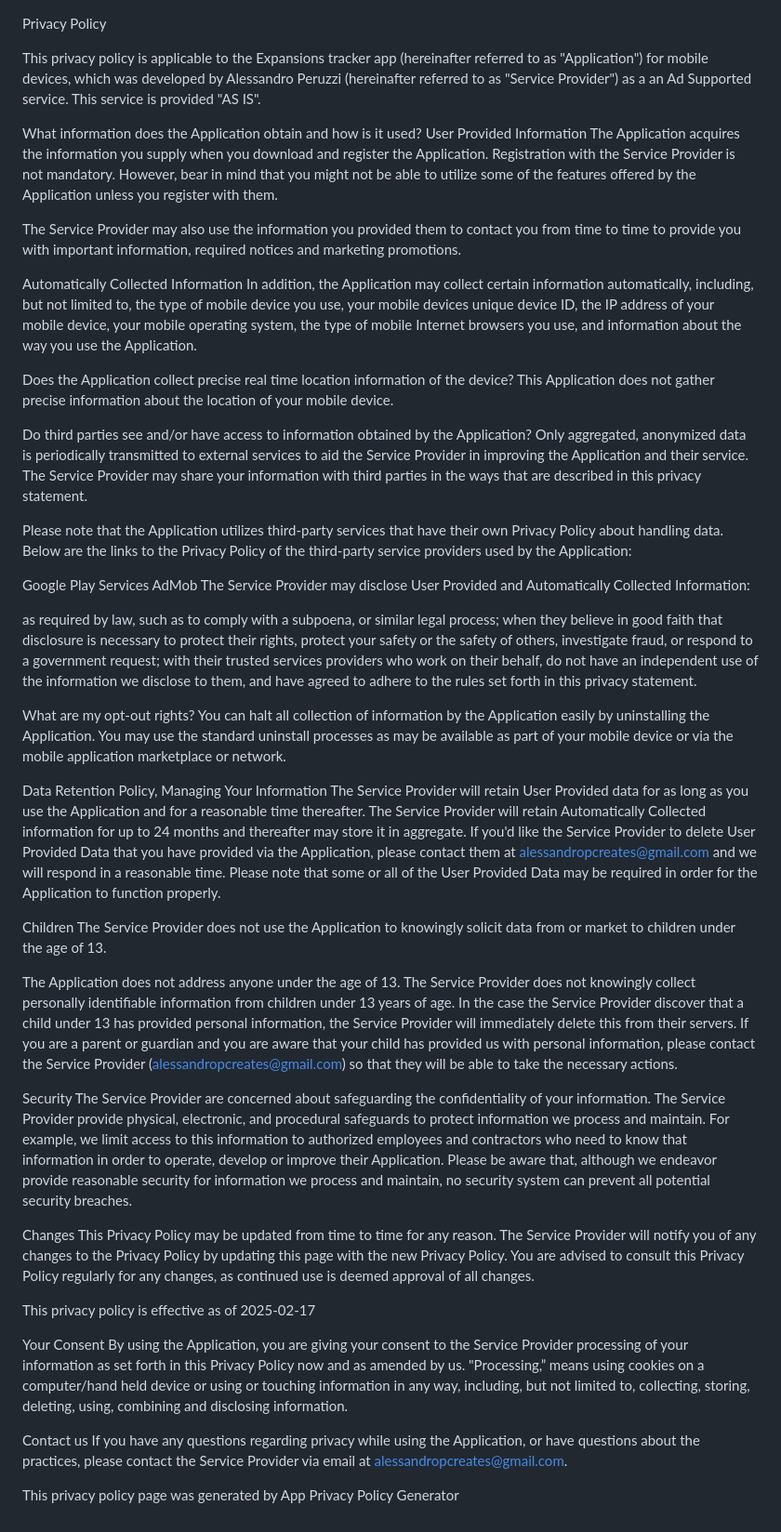
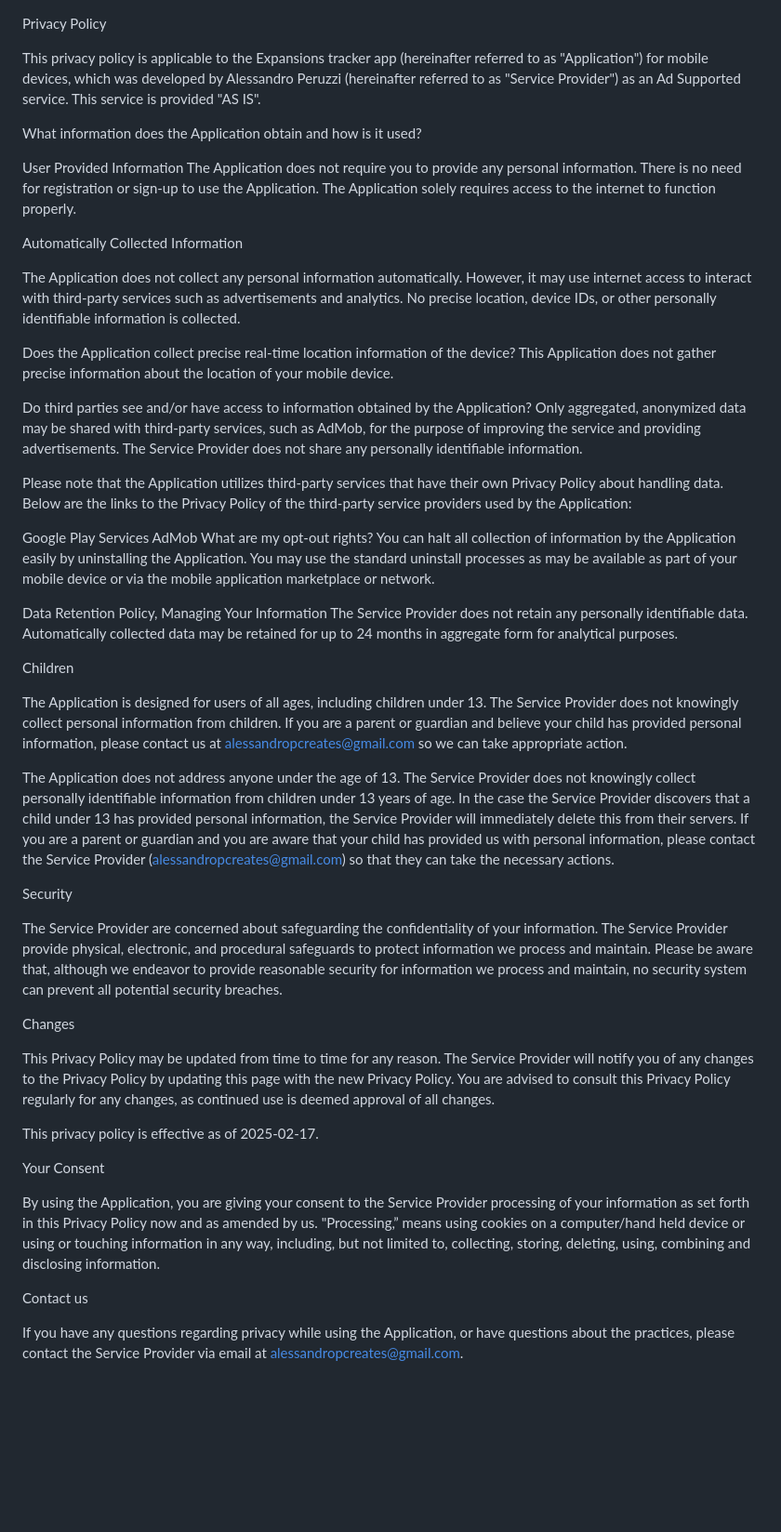
Before and after one commit to Alessandropeo/privacy-policy, a Markdown page: README.md, the part around the change. Shown: that part at 93% size. Rendered like a GitHub page; blank space fills up the shorter version.

```diff
--- a/README.md
+++ b/README.md
@@ -1,68 +1,53 @@
 Privacy Policy
 
-This privacy policy is applicable to the Expansions tracker app (hereinafter referred to as "Application") for mobile devices, which was developed by Alessandro Peruzzi (hereinafter referred to as "Service Provider") as a an Ad Supported service. This service is provided "AS IS".
-
+This privacy policy is applicable to the Expansions tracker app (hereinafter referred to as "Application") for mobile devices, which was developed by Alessandro Peruzzi (hereinafter referred to as "Service Provider") as an Ad Supported service. This service is provided "AS IS".
 
 What information does the Application obtain and how is it used?
+
 User Provided Information
-The Application acquires the information you supply when you download and register the Application. Registration with the Service Provider is not mandatory. However, bear in mind that you might not be able to utilize some of the features offered by the Application unless you register with them.
-
-The Service Provider may also use the information you provided them to contact you from time to time to provide you with important information, required notices and marketing promotions.
-
+The Application does not require you to provide any personal information. There is no need for registration or sign-up to use the Application. The Application solely requires access to the internet to function properly.
 
 Automatically Collected Information
-In addition, the Application may collect certain information automatically, including, but not limited to, the type of mobile device you use, your mobile devices unique device ID, the IP address of your mobile device, your mobile operating system, the type of mobile Internet browsers you use, and information about the way you use the Application.
 
+The Application does not collect any personal information automatically. However, it may use internet access to interact with third-party services such as advertisements and analytics. No precise location, device IDs, or other personally identifiable information is collected.
 
-Does the Application collect precise real time location information of the device?
+Does the Application collect precise real-time location information of the device?
 This Application does not gather precise information about the location of your mobile device.
 
-
 Do third parties see and/or have access to information obtained by the Application?
-Only aggregated, anonymized data is periodically transmitted to external services to aid the Service Provider in improving the Application and their service. The Service Provider may share your information with third parties in the ways that are described in this privacy statement.
-
+Only aggregated, anonymized data may be shared with third-party services, such as AdMob, for the purpose of improving the service and providing advertisements. The Service Provider does not share any personally identifiable information.
 
 Please note that the Application utilizes third-party services that have their own Privacy Policy about handling data. Below are the links to the Privacy Policy of the third-party service providers used by the Application:
 
 Google Play Services
 AdMob
-The Service Provider may disclose User Provided and Automatically Collected Information:
-
-as required by law, such as to comply with a subpoena, or similar legal process;
-when they believe in good faith that disclosure is necessary to protect their rights, protect your safety or the safety of others, investigate fraud, or respond to a government request;
-with their trusted services providers who work on their behalf, do not have an independent use of the information we disclose to them, and have agreed to adhere to the rules set forth in this privacy statement.
-
 What are my opt-out rights?
 You can halt all collection of information by the Application easily by uninstalling the Application. You may use the standard uninstall processes as may be available as part of your mobile device or via the mobile application marketplace or network.
 
-
 Data Retention Policy, Managing Your Information
-The Service Provider will retain User Provided data for as long as you use the Application and for a reasonable time thereafter. The Service Provider will retain Automatically Collected information for up to 24 months and thereafter may store it in aggregate. If you'd like the Service Provider to delete User Provided Data that you have provided via the Application, please contact them at alessandropcreates@gmail.com and we will respond in a reasonable time. Please note that some or all of the User Provided Data may be required in order for the Application to function properly.
-
+The Service Provider does not retain any personally identifiable data. Automatically collected data may be retained for up to 24 months in aggregate form for analytical purposes.
 
 Children
-The Service Provider does not use the Application to knowingly solicit data from or market to children under the age of 13.
 
+The Application is designed for users of all ages, including children under 13.
+The Service Provider does not knowingly collect personal information from children. If you are a parent or guardian and believe your child has provided personal information, please contact us at alessandropcreates@gmail.com so we can take appropriate action.
 
-The Application does not address anyone under the age of 13. The Service Provider does not knowingly collect personally identifiable information from children under 13 years of age. In the case the Service Provider discover that a child under 13 has provided personal information, the Service Provider will immediately delete this from their servers. If you are a parent or guardian and you are aware that your child has provided us with personal information, please contact the Service Provider (alessandropcreates@gmail.com) so that they will be able to take the necessary actions.
-
+The Application does not address anyone under the age of 13. The Service Provider does not knowingly collect personally identifiable information from children under 13 years of age. In the case the Service Provider discovers that a child under 13 has provided personal information, the Service Provider will immediately delete this from their servers. If you are a parent or guardian and you are aware that your child has provided us with personal information, please contact the Service Provider (alessandropcreates@gmail.com) so that they can take the necessary actions.
 
 Security
-The Service Provider are concerned about safeguarding the confidentiality of your information. The Service Provider provide physical, electronic, and procedural safeguards to protect information we process and maintain. For example, we limit access to this information to authorized employees and contractors who need to know that information in order to operate, develop or improve their Application. Please be aware that, although we endeavor provide reasonable security for information we process and maintain, no security system can prevent all potential security breaches.
 
+The Service Provider are concerned about safeguarding the confidentiality of your information. The Service Provider provide physical, electronic, and procedural safeguards to protect information we process and maintain. Please be aware that, although we endeavor to provide reasonable security for information we process and maintain, no security system can prevent all potential security breaches.
 
 Changes
+
 This Privacy Policy may be updated from time to time for any reason. The Service Provider will notify you of any changes to the Privacy Policy by updating this page with the new Privacy Policy. You are advised to consult this Privacy Policy regularly for any changes, as continued use is deemed approval of all changes.
 
-
-This privacy policy is effective as of 2025-02-17
-
+This privacy policy is effective as of 2025-02-17.
 
 Your Consent
+
 By using the Application, you are giving your consent to the Service Provider processing of your information as set forth in this Privacy Policy now and as amended by us. "Processing,” means using cookies on a computer/hand held device or using or touching information in any way, including, but not limited to, collecting, storing, deleting, using, combining and disclosing information.
 
+Contact us
 
-Contact us
 If you have any questions regarding privacy while using the Application, or have questions about the practices, please contact the Service Provider via email at alessandropcreates@gmail.com.
-
-This privacy policy page was generated by App Privacy Policy Generator
```
